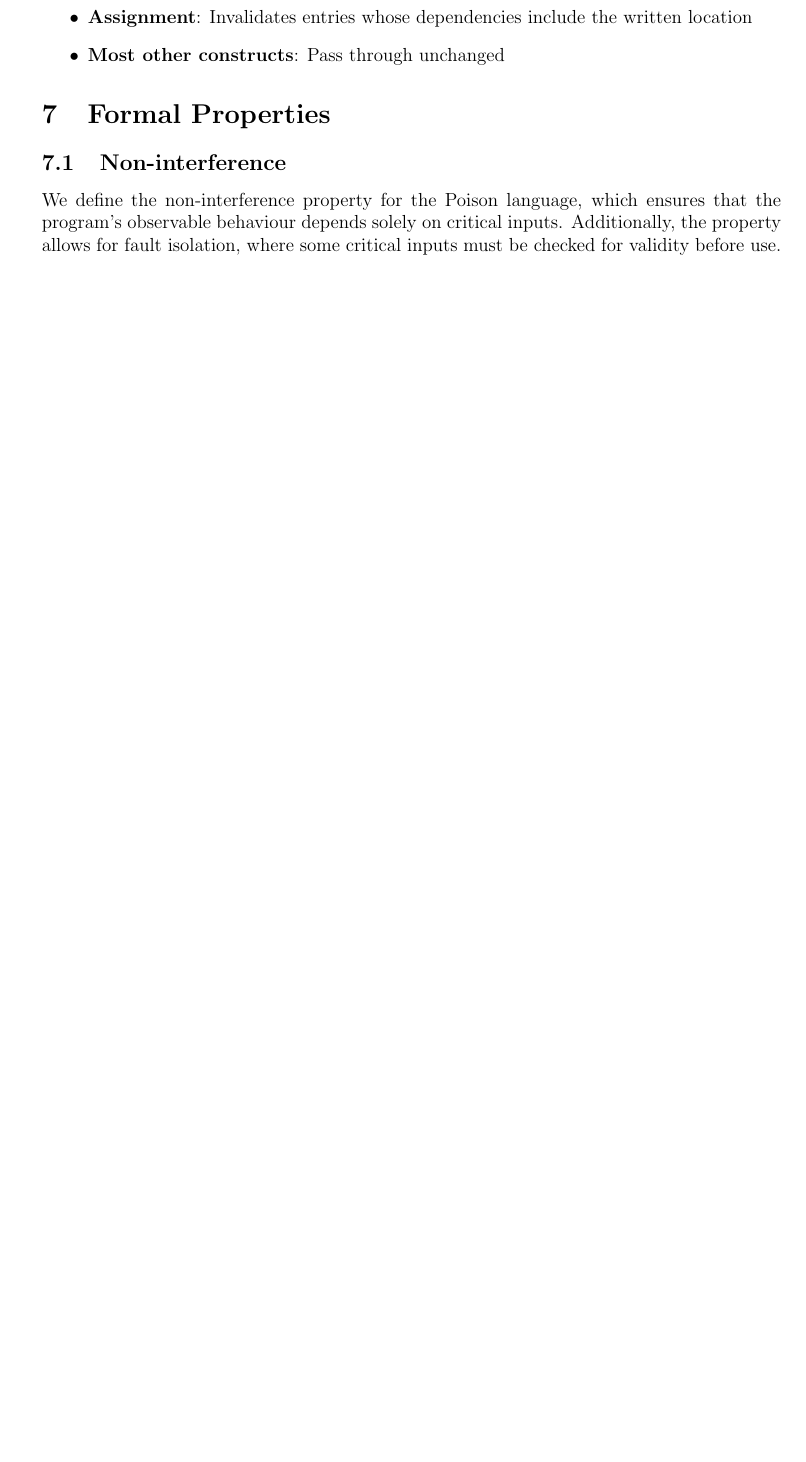
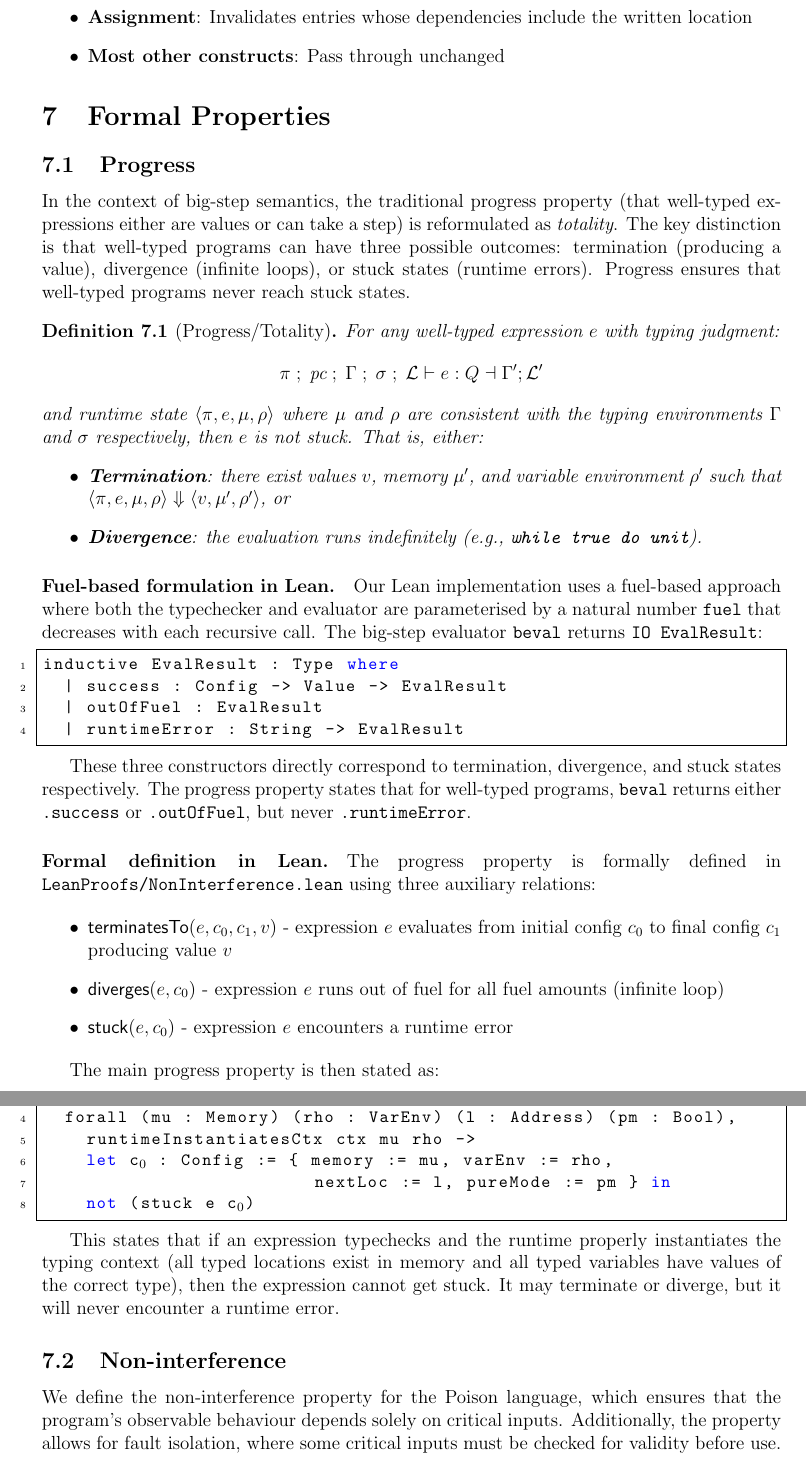
Before and after one commit to vzaliva/poison-lang, a LaTeX paper (doc/poison-lang-description.tex): part of page 17 of 23 before the commit and two parts of pages 17 and 18 of 24 after it, the two joined at a grey line, cut so that both start at the same text, the shorter picture padded with empty space. Compiled offline with pdfLaTeX.

Commit message:
Add progress property and auxiliary relations in LeanProofs
- Introduced the `Progress` property to ensure well-typed programs either terminate or diverge, but never reach a stuck state.
- Defined auxiliary relations: `diverges` for infinite loops and `stuck` for runtime errors.
- Updated documentation to reflect the new progress property and its formal definition in Lean.
- Enhanced the understanding of evaluation outcomes in the context of big-step semantics.

```diff
--- a/doc/poison-lang-description.tex
+++ b/doc/poison-lang-description.tex
@@ -825,3 +825,53 @@
 
 \section{Formal Properties}
 
+\subsection{Progress}
+
+In the context of big-step semantics, the traditional progress property (that
+well-typed expressions either are values or can take a step) is reformulated as
+\emph{totality}. The key distinction is that well-typed programs can have three
+possible outcomes: termination (producing a value), divergence (infinite loops),
+or stuck states (runtime errors). Progress ensures that well-typed programs
+never reach stuck states.
+
+\begin{definition}[Progress/Totality]
+For any well-typed expression $e$ with typing judgment:
+\[
+\pi \; ;\; \text{pc} \; ;\; \Gamma \; ;\; \sigma \; ;\; \mathcal{L} \vdash e : Q \dashv \Gamma' ; \mathcal{L}'
+\]
+and runtime state $\langle \pi, e, \mu, \rho \rangle$ where $\mu$ and $\rho$ are consistent with the typing environments $\Gamma$ and $\sigma$ respectively, then $e$ is not stuck. That is, either:
+\begin{itemize}
+    \item \textbf{Termination}: there exist values $v$, memory $\mu'$, and variable environment $\rho'$ such that $\langle \pi, e, \mu, \rho \rangle \Downarrow \langle v, \mu', \rho' \rangle$, or
+    \item \textbf{Divergence}: the evaluation runs indefinitely (e.g., \texttt{while true do unit}).
+\end{itemize}
+\end{definition}
+
+\paragraph{Fuel-based formulation in Lean.} Our Lean implementation uses a
+fuel-based approach where both the typechecker and evaluator are parameterised
+by a natural number \texttt{fuel} that decreases with each recursive call. The
+big-step evaluator \texttt{beval} returns \texttt{IO EvalResult}:
+
+\begin{lstlisting}[language=caml]
+inductive EvalResult : Type where
+  | success : Config -> Value -> EvalResult
+  | outOfFuel : EvalResult
+  | runtimeError : String -> EvalResult
+\end{lstlisting}
+
+These three constructors directly correspond to termination, divergence, and
+stuck states respectively. The progress property states that for well-typed
+programs, \texttt{beval} returns either \texttt{.success} or \texttt{.outOfFuel},
+but never \texttt{.runtimeError}.
+
+\paragraph{Formal definition in Lean.} The progress property is formally defined
+in \texttt{LeanProofs/NonInterference.lean} using three auxiliary relations:
+
+\begin{itemize}
+    \item $\mathsf{terminatesTo}(e, c_0, c_1, v)$ - expression $e$ evaluates from initial config $c_0$ to final config $c_1$ producing value $v$
+    \item $\mathsf{diverges}(e, c_0)$ - expression $e$ runs out of fuel for all fuel amounts (infinite loop)
+    \item $\mathsf{stuck}(e, c_0)$ - expression $e$ encounters a runtime error
+\end{itemize}
+
+The main progress property is then stated as:
+
+\begin{lstlisting}[language=caml,mathescape=true]
@@ -828,3 +881,17 @@
+  forall (mu : Memory) (rho : VarEnv) (l : Address) (pm : Bool),
+    runtimeInstantiatesCtx ctx mu rho ->
+    let c$_0$ : Config := { memory := mu, varEnv := rho,
+                         nextLoc := l, pureMode := pm } in
+    not (stuck e c$_0$)
+\end{lstlisting}
+
+This states that if an expression typechecks and the runtime properly instantiates
+the typing context (all typed locations exist in memory and all typed variables
+have values of the correct type), then the expression cannot get stuck. It may
+terminate or diverge, but it will never encounter a runtime error.
+
+
+
 \subsection{Non-interference}
 
 We define the non-interference property for the Poison language, which ensures
```
Also changed, not shown: doc/poison-lang-description.pdf, doc/poison-lang-description.tex (3 more changed lines), 1 other file.
